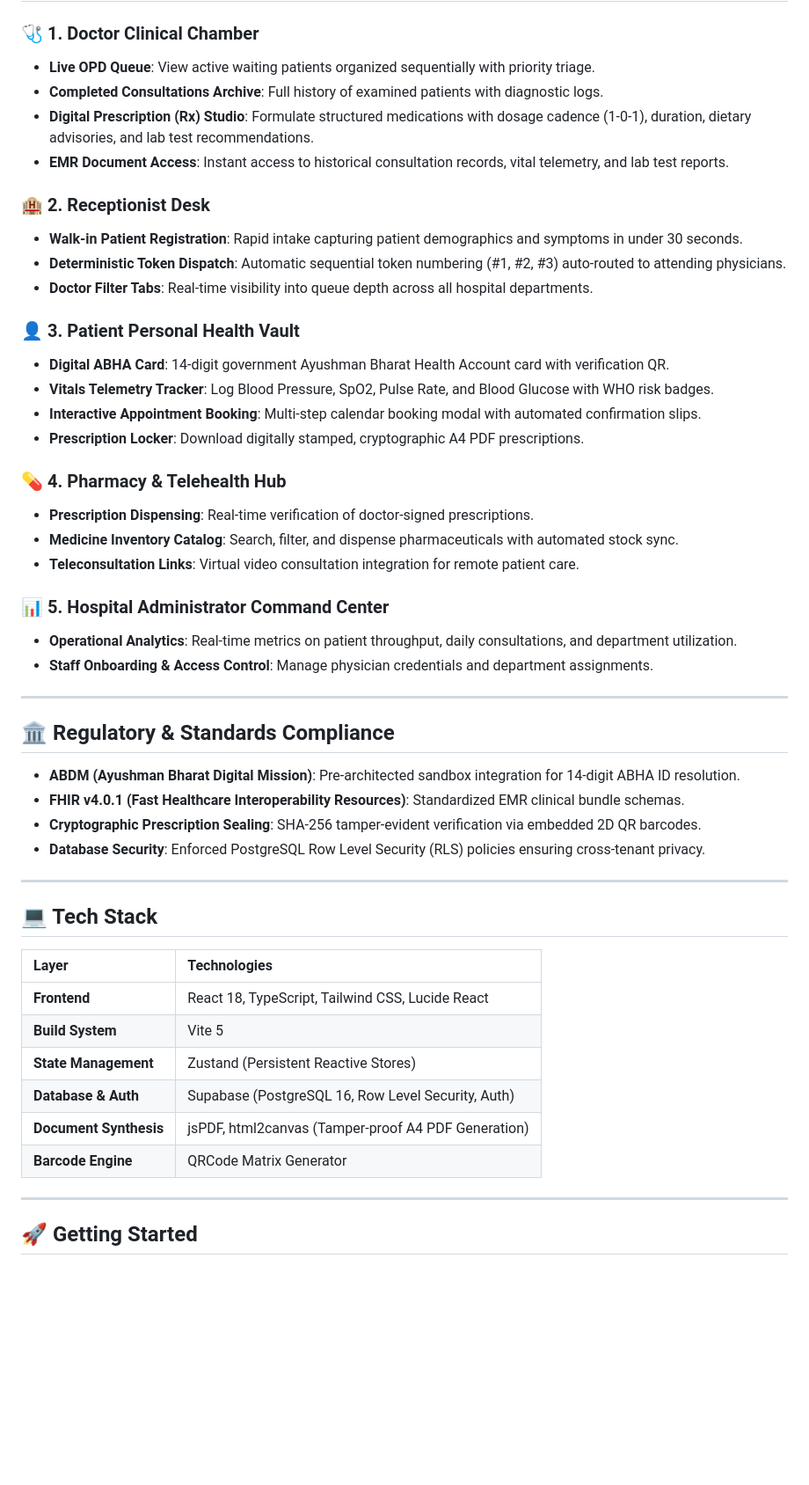
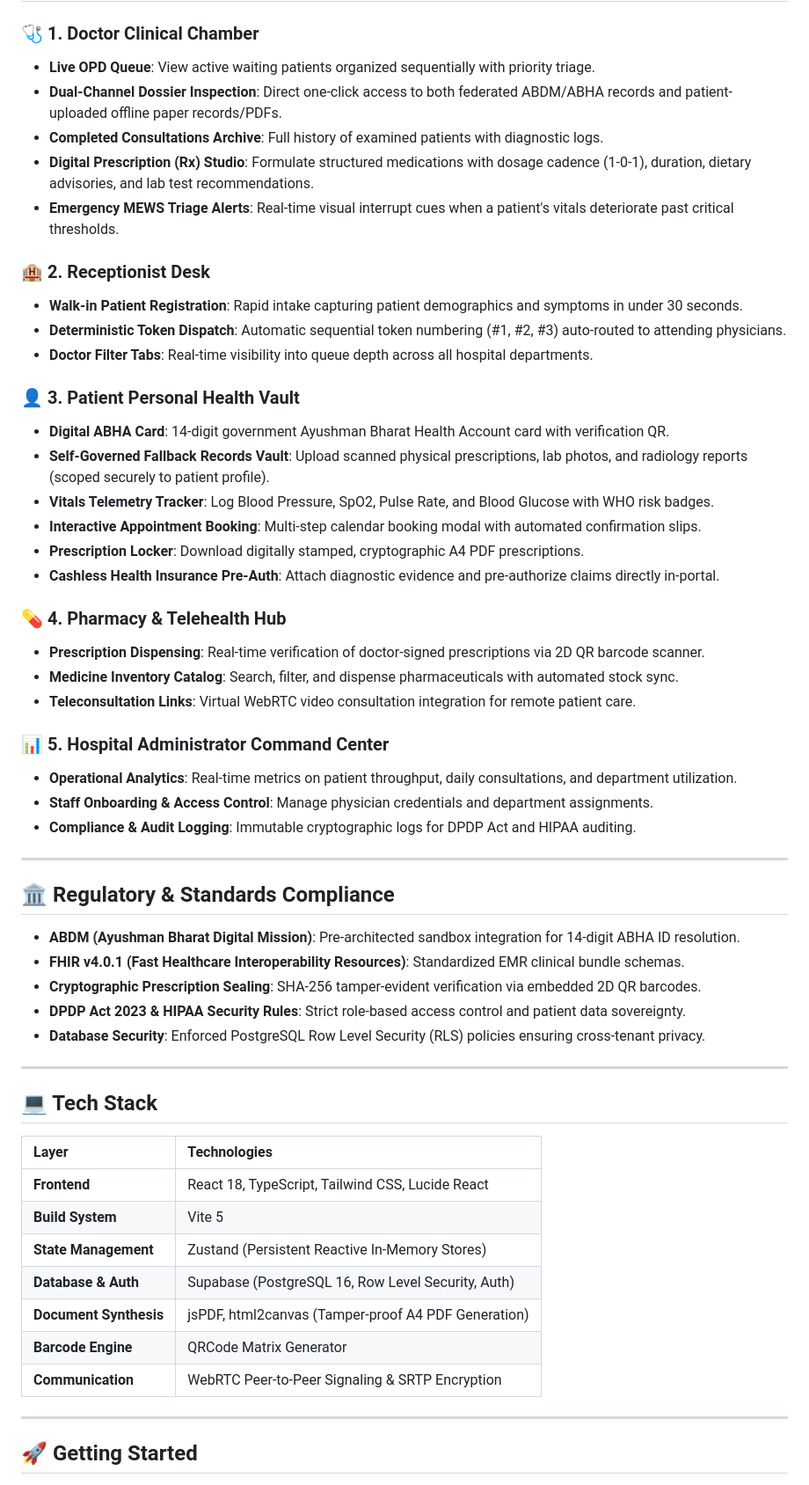
Before and after one commit to mohitchaudhary-art/medvault, a Markdown page: README.md, the part around one of its changes. Shown at 88% size. GitHub-like rendering; blank space fills up the shorter version.

```diff
--- a/README.md
+++ b/README.md
@@ -35,9 +50,10 @@ graph TD
 
 ### 🩺 1. Doctor Clinical Chamber
 - **Live OPD Queue**: View active waiting patients organized sequentially with priority triage.
+- **Dual-Channel Dossier Inspection**: Direct one-click access to both federated ABDM/ABHA records and patient-uploaded offline paper records/PDFs.
 - **Completed Consultations Archive**: Full history of examined patients with diagnostic logs.
 - **Digital Prescription (Rx) Studio**: Formulate structured medications with dosage cadence (1-0-1), duration, dietary advisories, and lab test recommendations.
-- **EMR Document Access**: Instant access to historical consultation records, vital telemetry, and lab test reports.
+- **Emergency MEWS Triage Alerts**: Real-time visual interrupt cues when a patient's vitals deteriorate past critical thresholds.
 
 ### 🏨 2. Receptionist Desk
 - **Walk-in Patient Registration**: Rapid intake capturing patient demographics and symptoms in under 30 seconds.
@@ -46,18 +62,21 @@ graph TD
 
 ### 👤 3. Patient Personal Health Vault
 - **Digital ABHA Card**: 14-digit government Ayushman Bharat Health Account card with verification QR.
+- **Self-Governed Fallback Records Vault**: Upload scanned physical prescriptions, lab photos, and radiology reports (scoped securely to patient profile).
 - **Vitals Telemetry Tracker**: Log Blood Pressure, SpO2, Pulse Rate, and Blood Glucose with WHO risk badges.
 - **Interactive Appointment Booking**: Multi-step calendar booking modal with automated confirmation slips.
 - **Prescription Locker**: Download digitally stamped, cryptographic A4 PDF prescriptions.
+- **Cashless Health Insurance Pre-Auth**: Attach diagnostic evidence and pre-authorize claims directly in-portal.
 
 ### 💊 4. Pharmacy & Telehealth Hub
-- **Prescription Dispensing**: Real-time verification of doctor-signed prescriptions.
+- **Prescription Dispensing**: Real-time verification of doctor-signed prescriptions via 2D QR barcode scanner.
 - **Medicine Inventory Catalog**: Search, filter, and dispense pharmaceuticals with automated stock sync.
-- **Teleconsultation Links**: Virtual video consultation integration for remote patient care.
+- **Teleconsultation Links**: Virtual WebRTC video consultation integration for remote patient care.
 
 ### 📊 5. Hospital Administrator Command Center
 - **Operational Analytics**: Real-time metrics on patient throughput, daily consultations, and department utilization.
 - **Staff Onboarding & Access Control**: Manage physician credentials and department assignments.
+- **Compliance & Audit Logging**: Immutable cryptographic logs for DPDP Act and HIPAA auditing.
 
 ---
 
@@ -66,6 +85,7 @@ graph TD
 - **ABDM (Ayushman Bharat Digital Mission)**: Pre-architected sandbox integration for 14-digit ABHA ID resolution.
 - **FHIR v4.0.1 (Fast Healthcare Interoperability Resources)**: Standardized EMR clinical bundle schemas.
 - **Cryptographic Prescription Sealing**: SHA-256 tamper-evident verification via embedded 2D QR barcodes.
+- **DPDP Act 2023 & HIPAA Security Rules**: Strict role-based access control and patient data sovereignty.
 - **Database Security**: Enforced PostgreSQL Row Level Security (RLS) policies ensuring cross-tenant privacy.
 
 ---
@@ -76,10 +96,11 @@ graph TD
 | :--- | :--- |
 | **Frontend** | React 18, TypeScript, Tailwind CSS, Lucide React |
 | **Build System** | Vite 5 |
-| **State Management** | Zustand (Persistent Reactive Stores) |
+| **State Management** | Zustand (Persistent Reactive In-Memory Stores) |
 | **Database & Auth** | Supabase (PostgreSQL 16, Row Level Security, Auth) |
 | **Document Synthesis** | jsPDF, html2canvas (Tamper-proof A4 PDF Generation) |
 | **Barcode Engine** | QRCode Matrix Generator |
+| **Communication** | WebRTC Peer-to-Peer Signaling & SRTP Encryption |
 
 ---
 
```
Also changed, not shown: other parts of README.md (+32 -16 lines).
